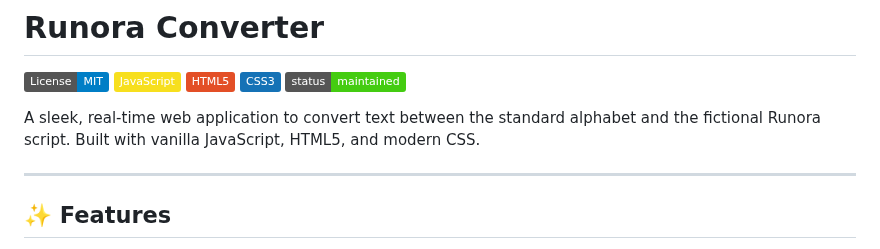
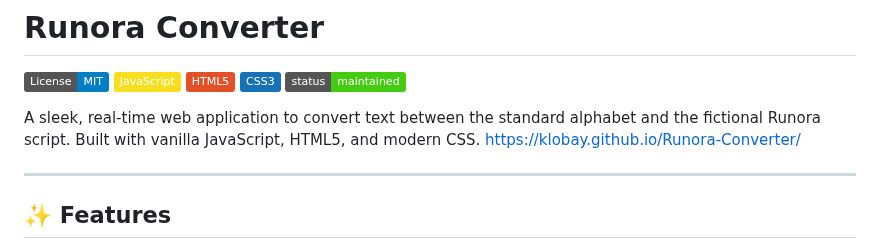
Before and after one commit to Klobay/Runora-Converter, a Markdown page: README.md, the part around the change. Drawn GitHub-style; badges without logos.

Commit message:
Add project URL to README
Added project URL to the README for easy access.

```diff
--- a/README.md
+++ b/README.md
@@ -7,6 +7,7 @@
 ![Status: Maintained](https://img.shields.io/badge/status-maintained-success)
 
 A sleek, real-time web application to convert text between the standard alphabet and the fictional Runora script. Built with vanilla JavaScript, HTML5, and modern CSS.
+https://klobay.github.io/Runora-Converter/
 
 ---
 
```
